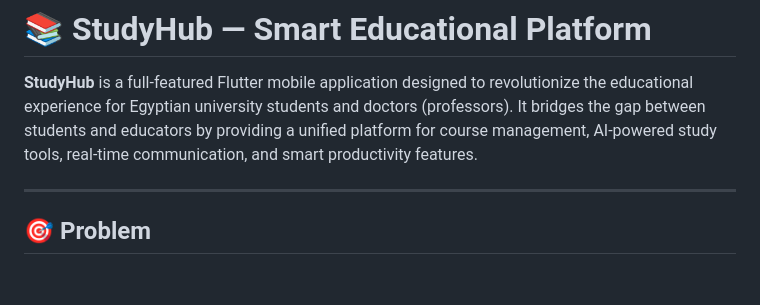
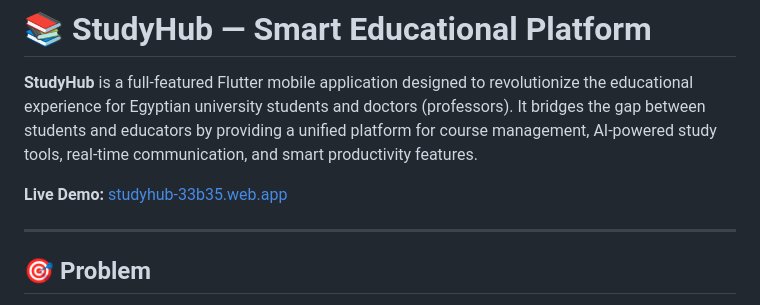
Before and after one commit to vdh4m/The-Titans, a Markdown page: README.md, the part around the change. Rendered like a GitHub page; blank space fills up the shorter version.

Commit message:
docs: add deployment link to README

```diff
--- a/README.md
+++ b/README.md
@@ -1,6 +1,9 @@
 # 📚 StudyHub — Smart Educational Platform
 
 **StudyHub** is a full-featured Flutter mobile application designed to revolutionize the educational experience for Egyptian university students and doctors (professors). It bridges the gap between students and educators by providing a unified platform for course management, AI-powered study tools, real-time communication, and smart productivity features.
+
+**Live Demo:** [studyhub-33b35.web.app](https://studyhub-33b35.web.app)
+
 
 ---
 
```
